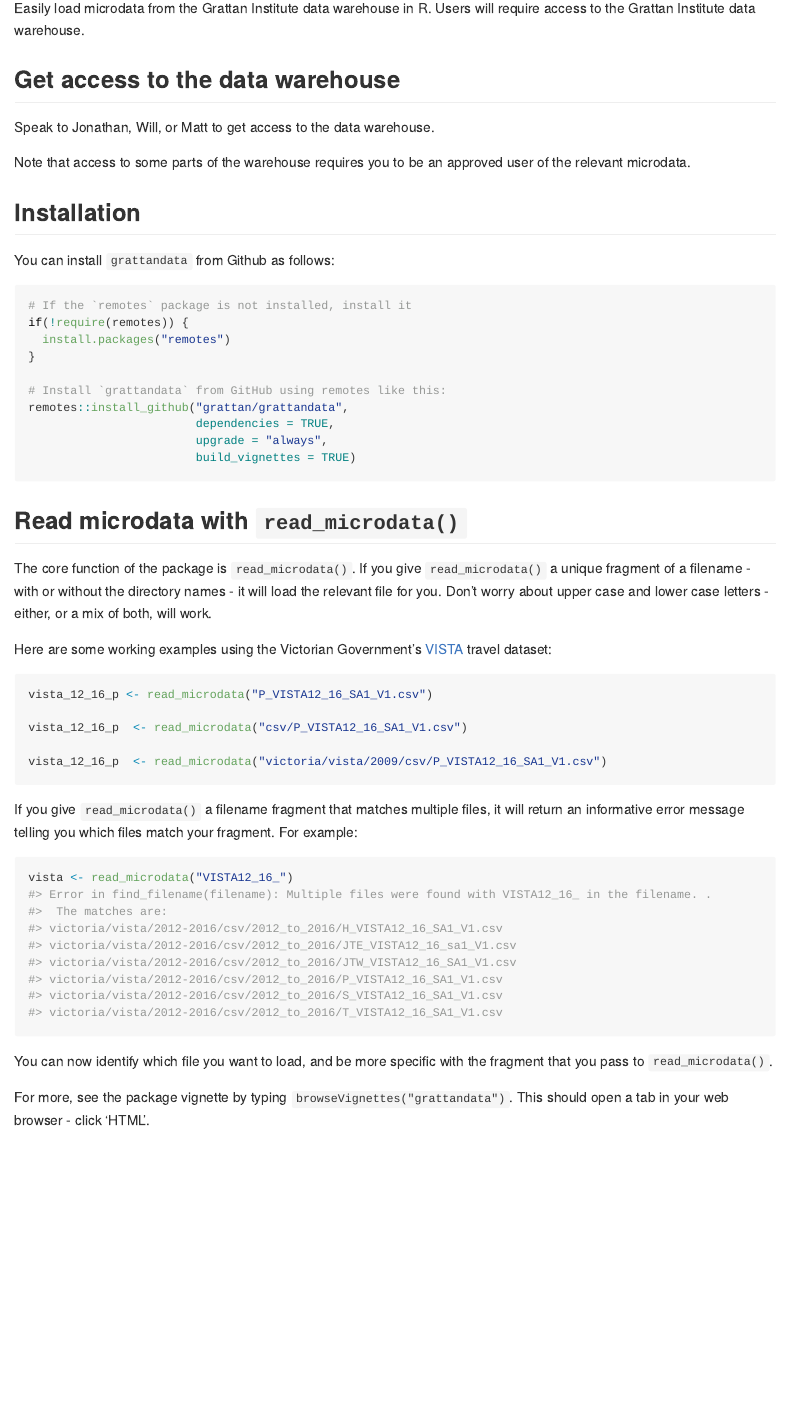
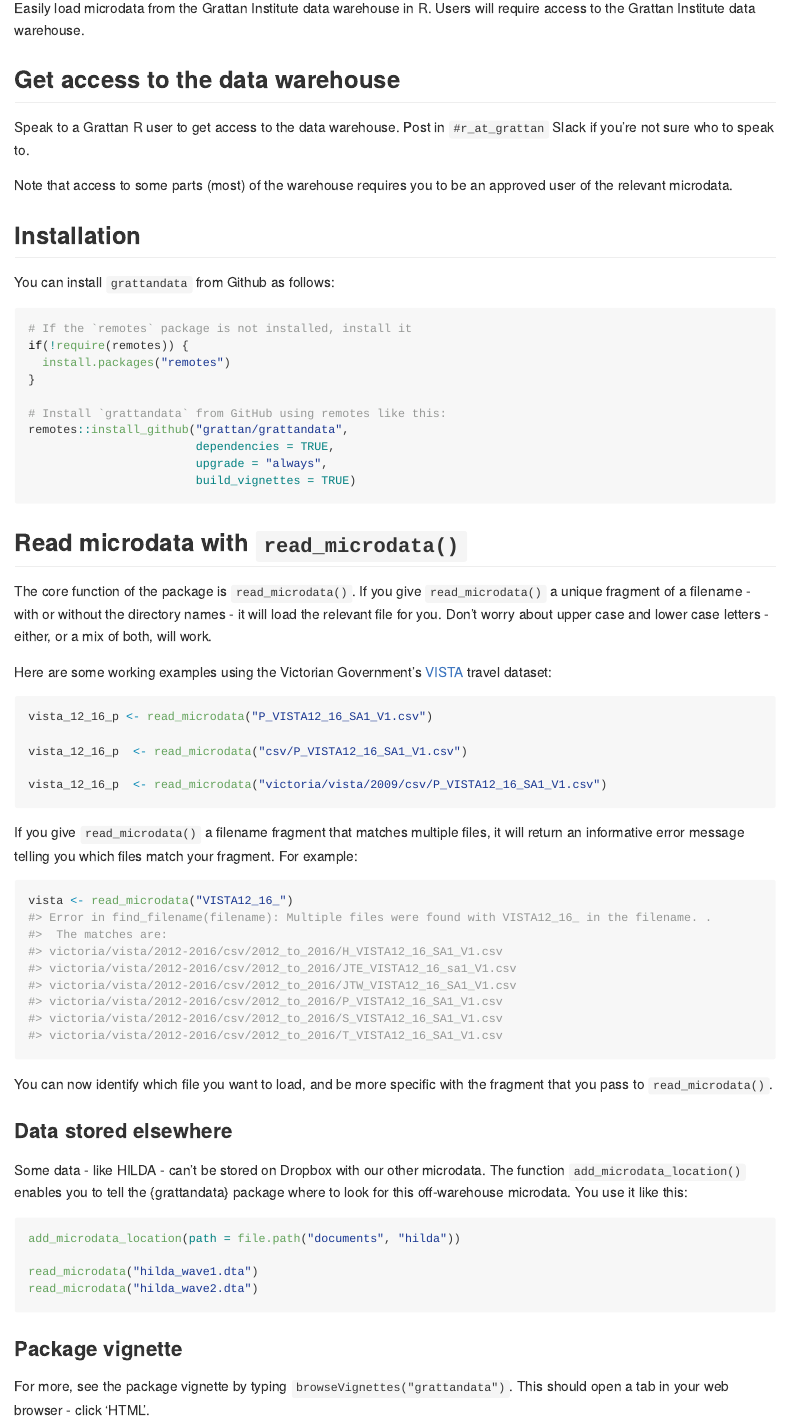
Before and after one commit to grattan/grattandata, an R Markdown document (README.Rmd): the page in a window 1100 px wide, from 110 px down. The pictures show the output file README.md that the author committed with the source, drawn offline in the style of GitHub; badge pictures from the web are left out.

Commit message:
tweak README

````diff
--- a/README.Rmd
+++ b/README.Rmd
@@ -25,9 +25,9 @@
 
 ## Get access to the data warehouse
 
-Speak to Jonathan, Will, or Matt to get access to the data warehouse.
+Speak to a Grattan R user to get access to the data warehouse. Post in `#r_at_grattan` Slack if you're not sure who to speak to.
 
-Note that access to some parts of the warehouse requires you to be an approved user of the relevant microdata.
+Note that access to some parts (most) of the warehouse requires you to be an approved user of the relevant microdata.
 
 ## Installation
 
@@ -71,4 +71,15 @@
 
 You can now  identify which file you want to load, and be more specific with the fragment that you pass to `read_microdata()`.
 
+### Data stored elsewhere
+Some data - like HILDA - can't be stored on Dropbox with our other microdata. The function `add_microdata_location()` enables you to tell the {grattandata} package where to look for this off-warehouse microdata. You use it like this:
+
+```{r eval=FALSE}
+add_microdata_location(path = file.path("documents", "hilda"))
+
+read_microdata("hilda_wave1.dta")
+read_microdata("hilda_wave2.dta")
+```
+
+### Package vignette
 For more, see the package vignette by typing `browseVignettes("grattandata")`. This should open a tab in your web browser - click 'HTML'.
````
Also changed, not shown: README.md.
